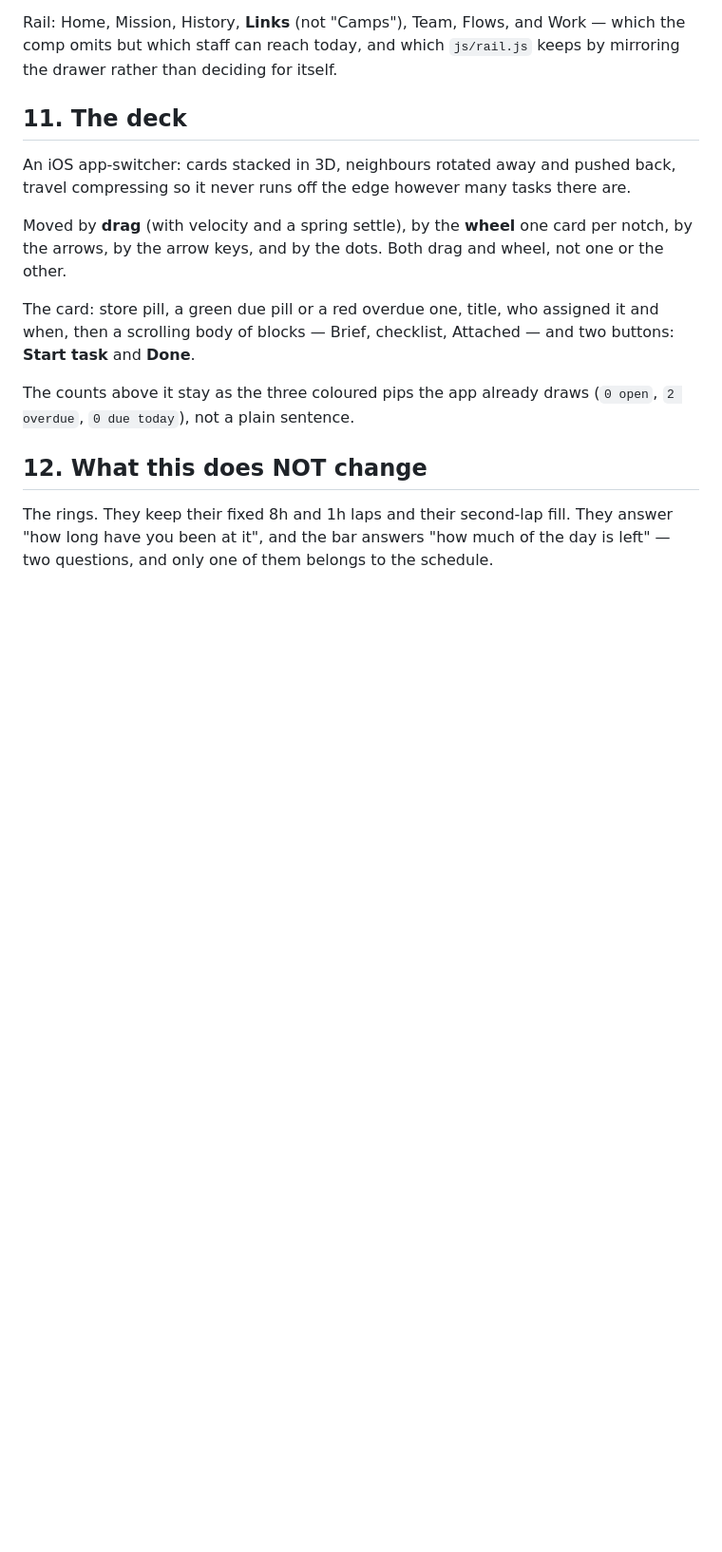
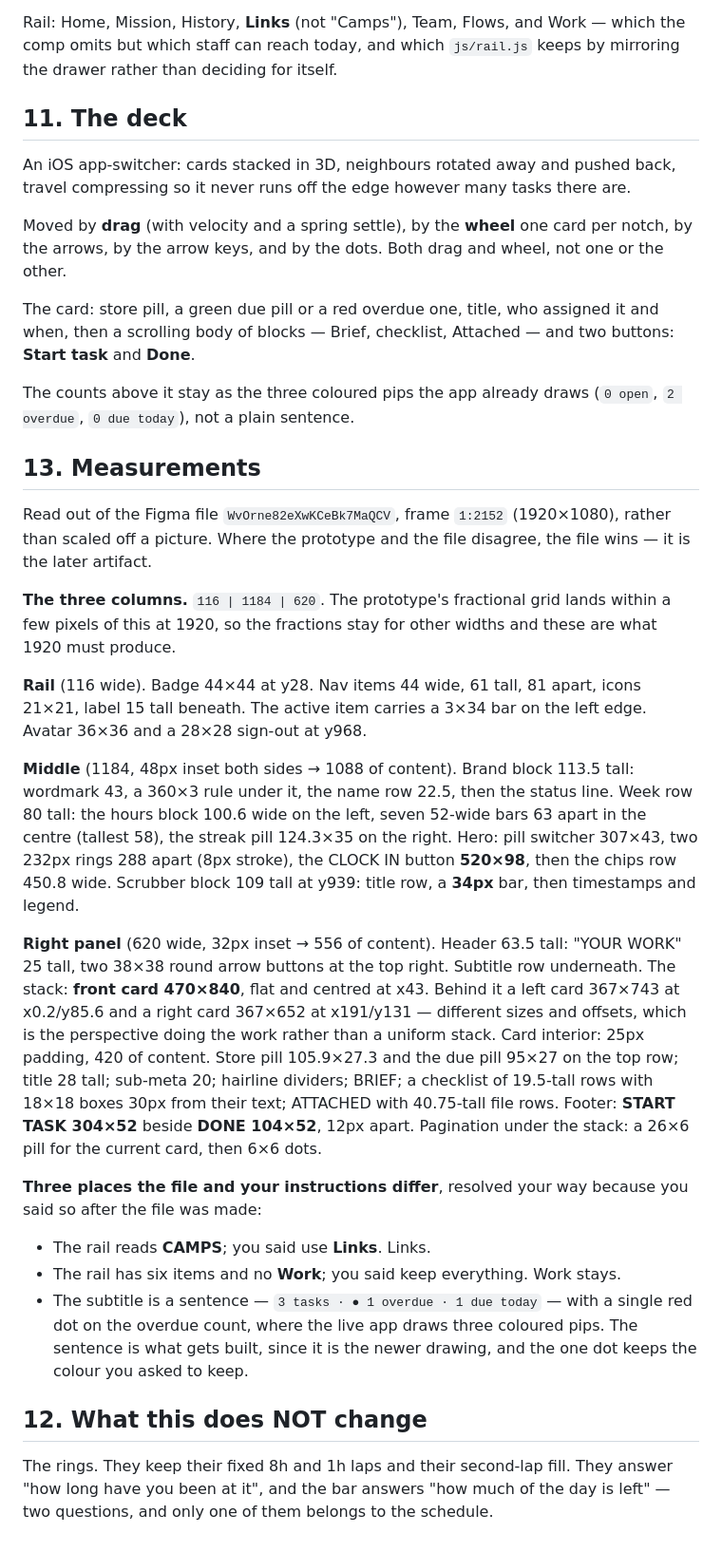
Before and after one commit to ezxagency/ezmail, a Markdown page: docs/dashboard-v6-spec.md, the part around the change. Shown at 95% size. Rendered like a GitHub page; blank space fills up the shorter version.

Commit message:
Pin the v6 measurements from the file itself
Read out of Figma WvOrne82eXwKCeBk7MaQCV frame 1:2152 through the
connector rather than scaled off a screenshot, so these are the design's
own numbers: the 116/1184/620 columns, the rail's 61px items and its
3x34 active bar, the 520x98 button, the 34px scrubber, and the card
stack - front card 470x840 flat and centred, with a 367x743 behind it on
the left and a 367x652 on the right at different offsets, which is what
makes the perspective read as depth rather than as a uniform fan.

Also the card's interior, which the prototype only sketched: the store
and due pills, the checklist's 18px boxes, the attachment rows, and
START TASK 304x52 beside DONE 104x52.

Three places the file and the instructions disagree, resolved the way
that was asked for AFTER the file was drawn, and written down so the
next session does not "correct" them back: the rail says CAMPS and will
read Links; the rail omits Work and will keep it; and the subtitle is a
sentence with one red dot rather than three pips, which is the newer
drawing and still keeps the colour that was asked to stay.

Co-Authored-By: Claude Opus 5 <noreply@anthropic.com>
Claude-Session: https://claude.ai/code/session_013ek2DnjiE2LzdUbjRi229k

```diff
--- a/docs/dashboard-v6-spec.md
+++ b/docs/dashboard-v6-spec.md
@@ -221,6 +221,56 @@ checklist, Attached — and two buttons: **Start task** and **Done**.
 The counts above it stay as the three coloured pips the app already
 draws (`0 open`, `2 overdue`, `0 due today`), not a plain sentence.
 
+## 13. Measurements
+
+Read out of the Figma file `WvOrne82eXwKCeBk7MaQCV`, frame `1:2152`
+(1920×1080), rather than scaled off a picture. Where the prototype and
+the file disagree, the file wins — it is the later artifact.
+
+**The three columns.** `116 | 1184 | 620`. The prototype's fractional
+grid lands within a few pixels of this at 1920, so the fractions stay
+for other widths and these are what 1920 must produce.
+
+**Rail** (116 wide). Badge 44×44 at y28. Nav items 44 wide, 61 tall,
+81 apart, icons 21×21, label 15 tall beneath. The active item carries a
+3×34 bar on the left edge. Avatar 36×36 and a 28×28 sign-out at y968.
+
+**Middle** (1184, 48px inset both sides → 1088 of content).
+Brand block 113.5 tall: wordmark 43, a 360×3 rule under it, the name row
+22.5, then the status line. Week row 80 tall: the hours block 100.6
+wide on the left, seven 52-wide bars 63 apart in the centre (tallest 58),
+the streak pill 124.3×35 on the right.
+Hero: pill switcher 307×43, two 232px rings 288 apart (8px stroke), the
+CLOCK IN button **520×98**, then the chips row 450.8 wide.
+Scrubber block 109 tall at y939: title row, a **34px** bar, then
+timestamps and legend.
+
+**Right panel** (620 wide, 32px inset → 556 of content).
+Header 63.5 tall: "YOUR WORK" 25 tall, two 38×38 round arrow buttons at
+the top right. Subtitle row underneath.
+The stack: **front card 470×840**, flat and centred at x43. Behind it a
+left card 367×743 at x0.2/y85.6 and a right card 367×652 at x191/y131 —
+different sizes and offsets, which is the perspective doing the work
+rather than a uniform stack.
+Card interior: 25px padding, 420 of content. Store pill 105.9×27.3 and
+the due pill 95×27 on the top row; title 28 tall; sub-meta 20; hairline
+dividers; BRIEF; a checklist of 19.5-tall rows with 18×18 boxes 30px
+from their text; ATTACHED with 40.75-tall file rows.
+Footer: **START TASK 304×52** beside **DONE 104×52**, 12px apart.
+Pagination under the stack: a 26×6 pill for the current card, then 6×6
+dots.
+
+**Three places the file and your instructions differ**, resolved your
+way because you said so after the file was made:
+
+- The rail reads **CAMPS**; you said use **Links**. Links.
+- The rail has six items and no **Work**; you said keep everything.
+  Work stays.
+- The subtitle is a sentence — `3 tasks · ● 1 overdue · 1 due today` —
+  with a single red dot on the overdue count, where the live app draws
+  three coloured pips. The sentence is what gets built, since it is the
+  newer drawing, and the one dot keeps the colour you asked to keep.
+
 ## 12. What this does NOT change
 
 The rings. They keep their fixed 8h and 1h laps and their second-lap
```
